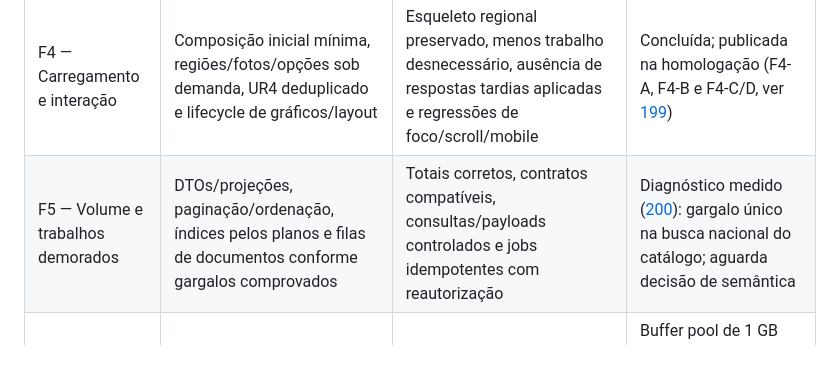
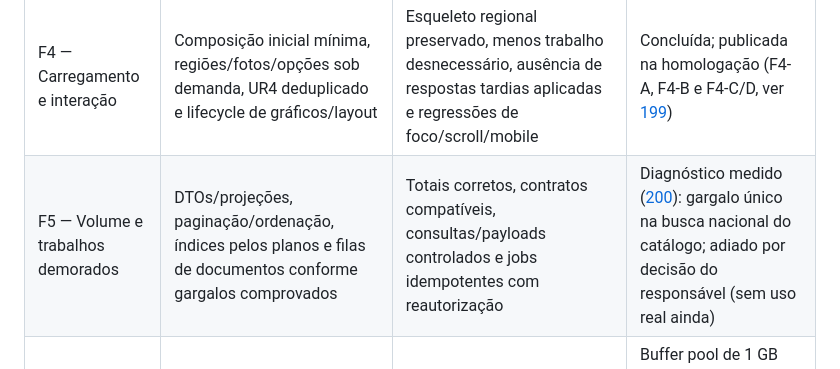
Before and after one commit to lucasgenial/gabarito360, a Markdown page: docs/194-planejamento-desempenho-integral.md, the part around the change. GitHub-like rendering.

```diff
--- a/docs/194-planejamento-desempenho-integral.md
+++ b/docs/194-planejamento-desempenho-integral.md
@@ -21,7 +21,7 @@ A tentativa local de consolidar consultas em ContextoVinculo.php e seus testes f
 | F2 — Consultas e autorização dos painéis | Cadeia de contexto/escopos, agregações e remoção de SQL em loops dos painéis existentes | Contrato equivalente, revogação atual preservada, contagens sem crescimento indevido por item, testes SQLite/MariaDB e comparação do percurso completo | Concluída na homologação: PR230/231, comparação nativa de 12 casos sem divergências, testes e revisões independentes; dados/arquivos preservados, sem migration. Resultados em docs/197 |
 | F3 — Arquivos e cache técnico | Versionamento/cache de assets, runtime de gráficos consolidado e sprites públicos otimizados | Navegação fria/quente e nova release corretas; bytes reduzidos, proteção da homologação e revisão visual preservadas | Concluída na homologação: PR233, release 9aee7fa, cache por versão de conteúdo no nginx; turma 8.159.322 → 39.688 B com cache. Resultados em docs/198 |
 | F4 — Carregamento e interação | Composição inicial mínima, regiões/fotos/opções sob demanda, UR4 deduplicado e lifecycle de gráficos/layout | Esqueleto regional preservado, menos trabalho desnecessário, ausência de respostas tardias aplicadas e regressões de foco/scroll/mobile | Concluída; publicada na homologação (F4-A, F4-B e F4-C/D, ver [199](199-f4-carregamento-interacao.md)) |
-| F5 — Volume e trabalhos demorados | DTOs/projeções, paginação/ordenação, índices pelos planos e filas de documentos conforme gargalos comprovados | Totais corretos, contratos compatíveis, consultas/payloads controlados e jobs idempotentes com reautorização | Diagnóstico medido ([200](200-f5-f6-diagnostico-catalogo.md)): gargalo único na busca nacional do catálogo; aguarda decisão de semântica |
+| F5 — Volume e trabalhos demorados | DTOs/projeções, paginação/ordenação, índices pelos planos e filas de documentos conforme gargalos comprovados | Totais corretos, contratos compatíveis, consultas/payloads controlados e jobs idempotentes com reautorização | Diagnóstico medido ([200](200-f5-f6-diagnostico-catalogo.md)): gargalo único na busca nacional do catálogo; adiado por decisão do responsável (sem uso real ainda) |
 | F6 — Capacidade e operação | Ajustes justificados de pools/OPcache/MariaDB e orçamento de manutenção/backup | Experimento controlado demonstra benefício sem OOM, perda de durabilidade, auditoria ou recuperabilidade | Buffer pool de 1 GB aplicado na homologação, com busca nacional ~48% mais rápida ([200](200-f5-f6-diagnostico-catalogo.md)); pools FPM após observar a memória |
 
 ### F0 — Fundamentos
```
Also changed, not shown: docs/200-f5-f6-diagnostico-catalogo.md (+25 -0 lines).
